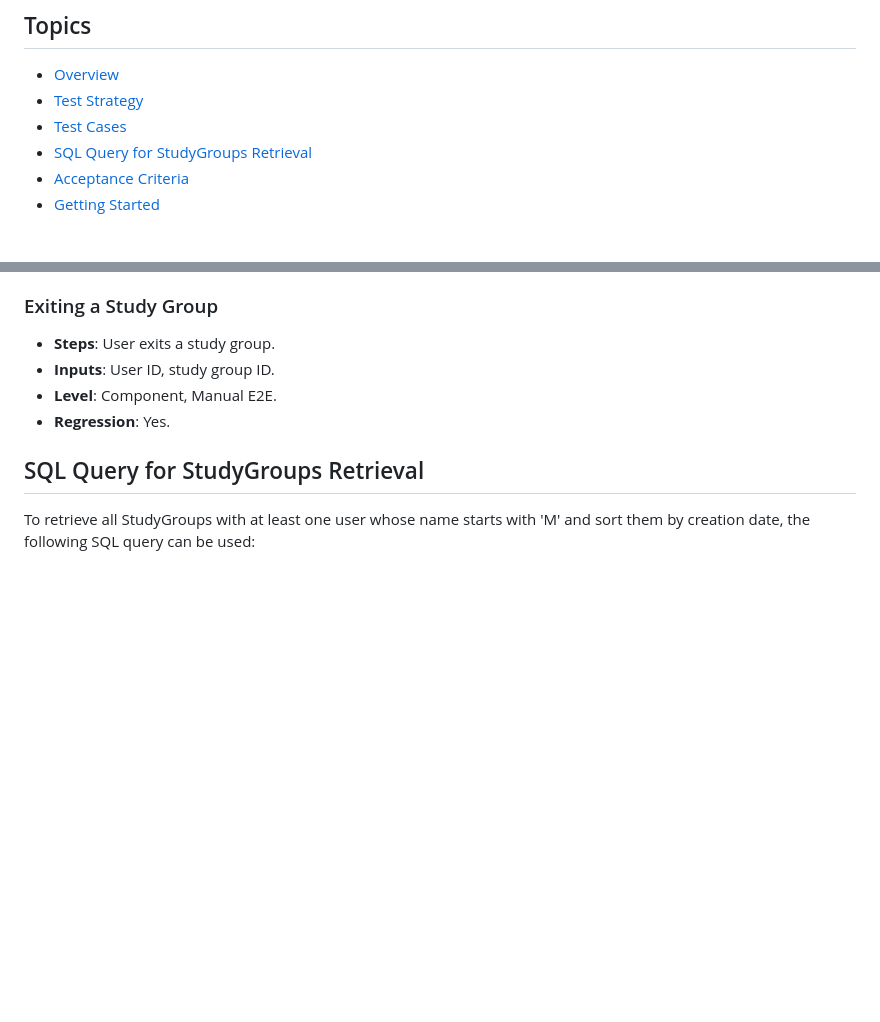
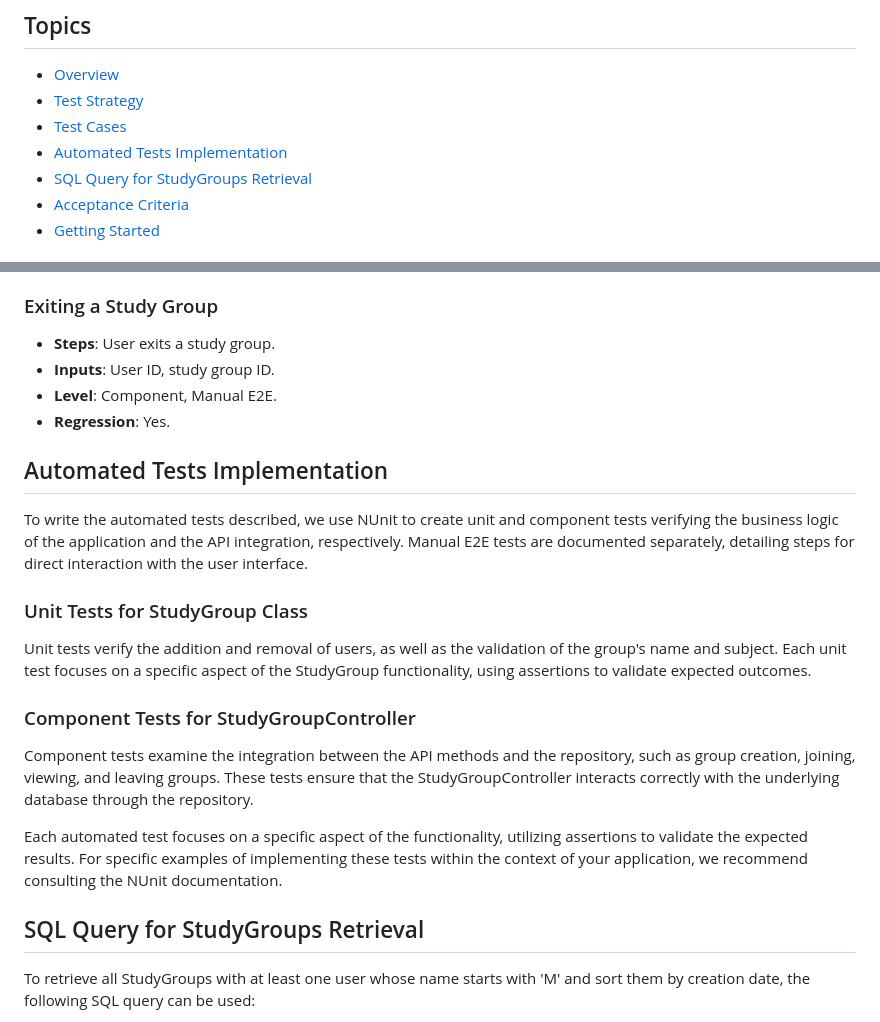
Before and after one commit to herbertfilhik/StudyGroupsManager, a Markdown page: README.md, 2 parts joined by grey strips. Rendered like a GitHub page; blank space fills up the shorter version.

```diff
--- a/README.md
+++ b/README.md
@@ -4,6 +4,7 @@
 - [Overview](#overview)
 - [Test Strategy](#test-strategy)
 - [Test Cases](#test-cases)
+- [Automated Tests Implementation](#automated-tests-implementation)
 - [SQL Query for StudyGroups Retrieval](#sql-query-for-studygroups-retrieval)
 - [Acceptance Criteria](#acceptance-criteria)
 - [Getting Started](#getting-started)
@@ -49,6 +50,20 @@ The study group feature introduces a new entity, `StudyGroups`, into the applica
 - **Level**: Component, Manual E2E.
 - **Regression**: Yes.
 
+## Automated Tests Implementation
+
+To write the automated tests described, we use NUnit to create unit and component tests verifying the business logic of the application and the API integration, respectively. Manual E2E tests are documented separately, detailing steps for direct interaction with the user interface.
+
+### Unit Tests for StudyGroup Class
+
+Unit tests verify the addition and removal of users, as well as the validation of the group's name and subject. Each unit test focuses on a specific aspect of the StudyGroup functionality, using assertions to validate expected outcomes.
+
+### Component Tests for StudyGroupController
+
+Component tests examine the integration between the API methods and the repository, such as group creation, joining, viewing, and leaving groups. These tests ensure that the StudyGroupController interacts correctly with the underlying database through the repository.
+
+Each automated test focuses on a specific aspect of the functionality, utilizing assertions to validate the expected results. For specific examples of implementing these tests within the context of your application, we recommend consulting the NUnit documentation.
+
 ## SQL Query for StudyGroups Retrieval
 
 To retrieve all StudyGroups with at least one user whose name starts with 'M' and sort them by creation date, the following SQL query can be used:
```
